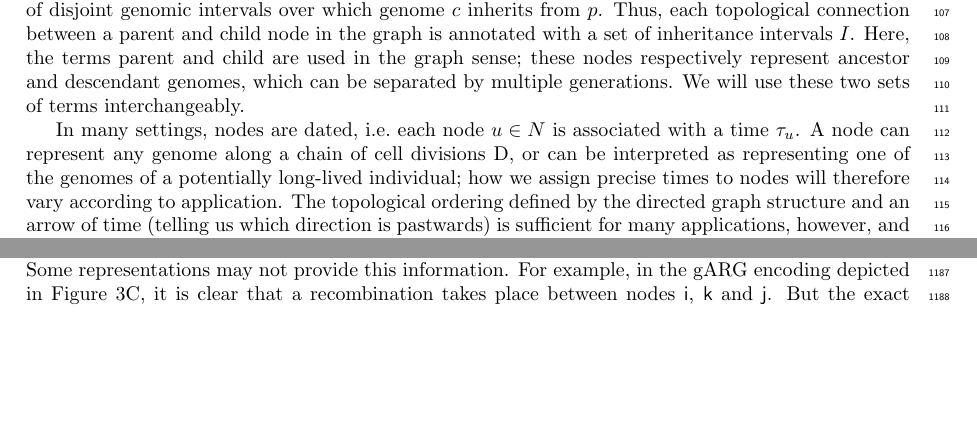
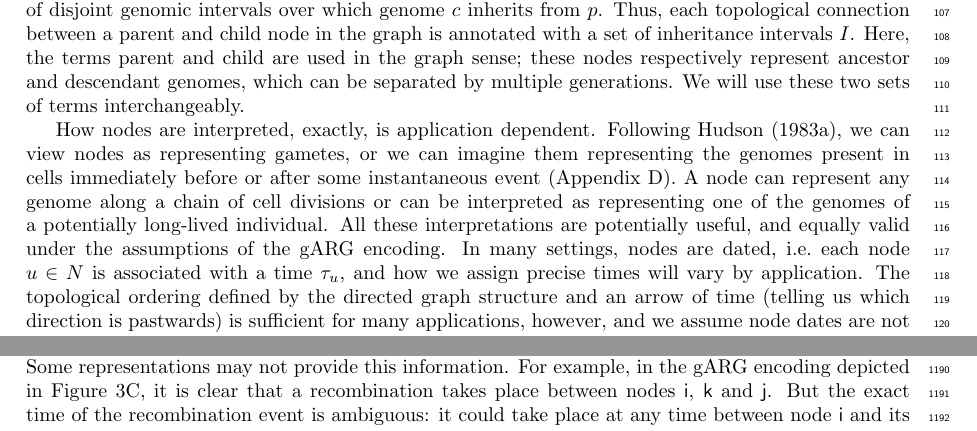
Before and after one commit to tskit-dev/what-is-an-arg-paper, a LaTeX paper (paper.tex): two parts of pages 3 and 28 of 32 before the commit and two parts of pages 3 and 29 of 32 after it, joined at a grey line, cut so that both start at the same text, the shorter picture padded with empty space. Compiled offline with pdfLaTeX.

Commit message:
Clarify what nodes are

```diff
--- a/paper.tex
+++ b/paper.tex
@@ -333,15 +333,19 @@ these nodes respectively represent ancestor and descendant genomes,
 which can be separated by multiple generations.
 We will use these two sets of terms interchangeably.
 
+How nodes are interpreted, exactly, is application dependent.
+Following \citet{hudson1983properties}, we can view nodes
+as representing gametes, or we can imagine them representing
+the genomes present in cells immediately before or after
+some instantaneous event (Appendix~\ref{sec-cell-lineages-and-args}).
+A node can represent any genome along a chain of cell divisions
+or can be interpreted as representing one of the genomes of a
+potentially long-lived individual. All these interpretations
+are potentially useful, and equally valid under the assumptions
+of the gARG encoding.
 In many settings, nodes are dated, i.e.\ each
-node $u\in N$ is associated with a time $\tau_u$.
-A node can represent any genome along a
-% A gamete *is* one of the genomes along a chain of cell divisions?
-% I don't see what adding a gamete clarifies, and we cite Hudson plenty
-chain of cell divisions~\ref{sec-cell-lineages-and-args},
-or can be interpreted as representing one of the genomes of a
-potentially long-lived individual; how we assign precise times to nodes
-will therefore vary according to application.
+node $u\in N$ is associated with a time $\tau_u$,
+and how we assign precise times will vary by application.
 The topological ordering defined by the directed graph structure
 and an arrow of time (telling us which direction is pastwards)
 is sufficient for many applications, however,
```
